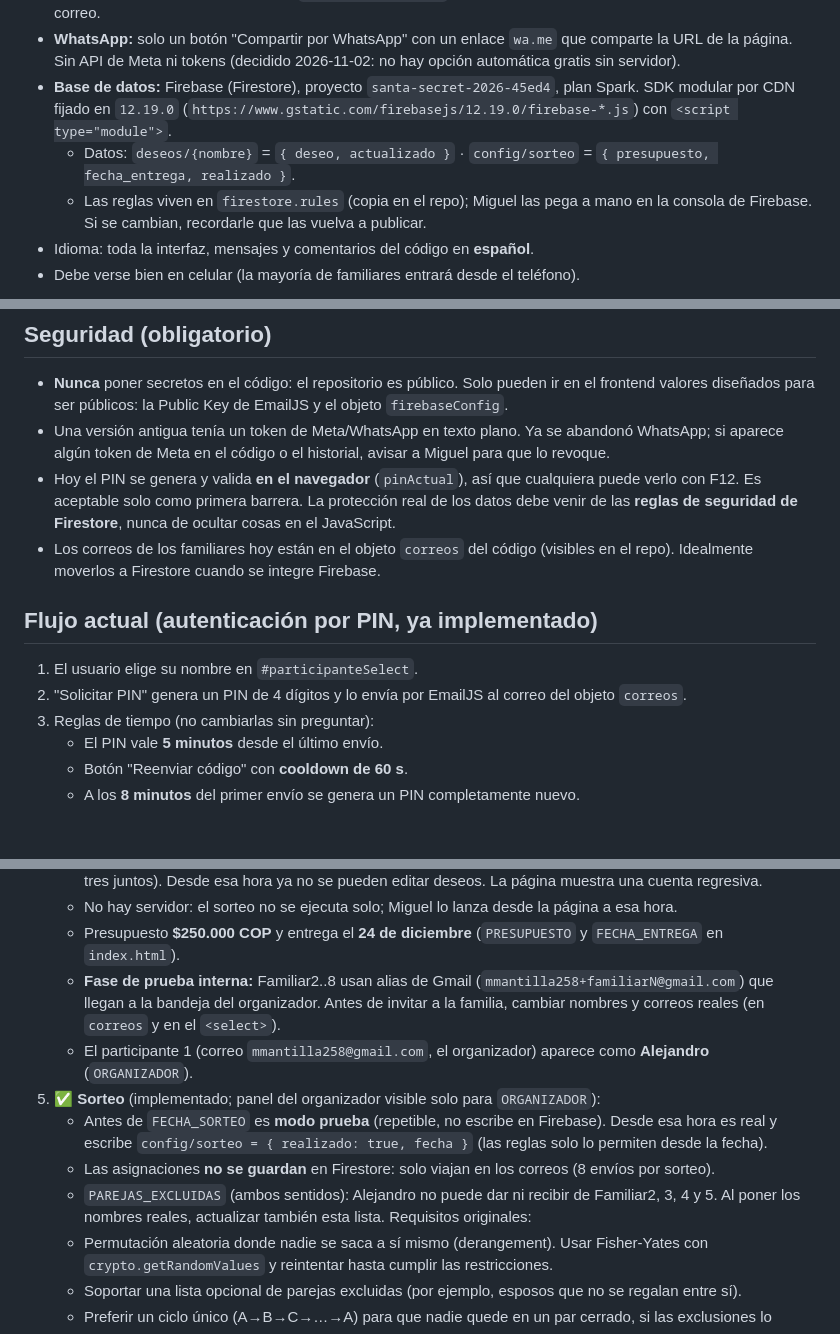
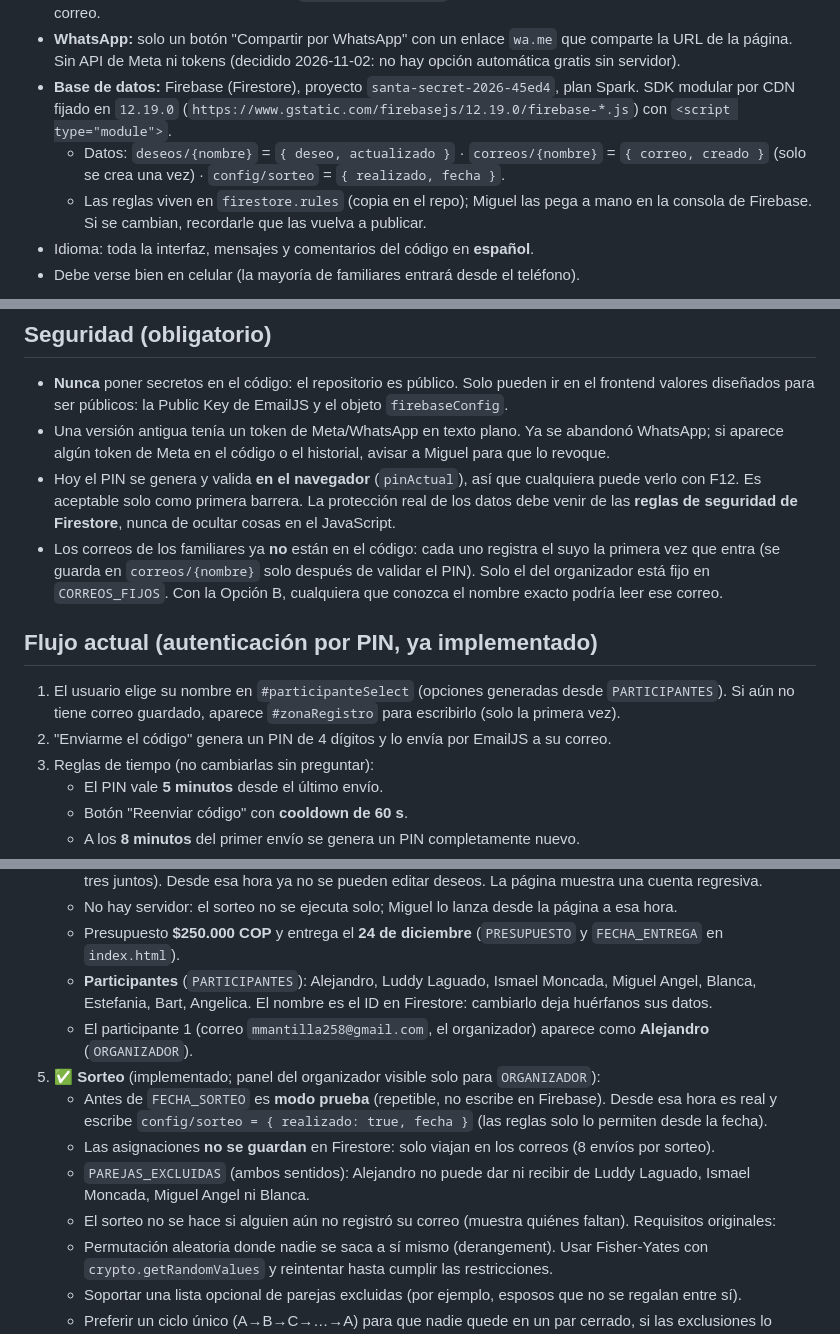
Before and after one commit to mmantilla258/santa-secret, a Markdown page: CLAUDE.md, 3 parts joined by grey strips. Drawn GitHub-style; blank space fills up the shorter version.

Commit message:
CLAUDE.md: participantes reales y registro de correos en Firestore
Co-Authored-By: Claude Opus 5.5 <noreply@anthropic.com>

```diff
--- a/CLAUDE.md
+++ b/CLAUDE.md
@@ -14,7 +14,8 @@ confirmación antes de decisiones que no se puedan deshacer.
   Sin API de Meta ni tokens (decidido 2026-11-02: no hay opción automática gratis sin servidor).
 - **Base de datos:** Firebase (Firestore), proyecto `santa-secret-2026-45ed4`, plan Spark. SDK modular por CDN
   fijado en `12.19.0` (`https://www.gstatic.com/firebasejs/12.19.0/firebase-*.js`) con `<script type="module">`.
-  - Datos: `deseos/{nombre}` = `{ deseo, actualizado }` · `config/sorteo` = `{ presupuesto, fecha_entrega, realizado }`.
+  - Datos: `deseos/{nombre}` = `{ deseo, actualizado }` · `correos/{nombre}` = `{ correo, creado }` (solo se crea una vez)
+    · `config/sorteo` = `{ realizado, fecha }`.
   - Las reglas viven en `firestore.rules` (copia en el repo); Miguel las pega a mano en la consola de Firebase.
     Si se cambian, recordarle que las vuelva a publicar.
 - Idioma: toda la interfaz, mensajes y comentarios del código en **español**.
@@ -29,13 +30,15 @@ confirmación antes de decisiones que no se puedan deshacer.
 - Hoy el PIN se genera y valida **en el navegador** (`pinActual`), así que cualquiera puede verlo
   con F12. Es aceptable solo como primera barrera. La protección real de los datos debe venir de
   las **reglas de seguridad de Firestore**, nunca de ocultar cosas en el JavaScript.
-- Los correos de los familiares hoy están en el objeto `correos` del código (visibles en el repo).
-  Idealmente moverlos a Firestore cuando se integre Firebase.
+- Los correos de los familiares ya **no** están en el código: cada uno registra el suyo la primera vez que entra
+  (se guarda en `correos/{nombre}` solo después de validar el PIN). Solo el del organizador está fijo en `CORREOS_FIJOS`.
+  Con la Opción B, cualquiera que conozca el nombre exacto podría leer ese correo.
 
 ## Flujo actual (autenticación por PIN, ya implementado)
 
-1. El usuario elige su nombre en `#participanteSelect`.
-2. "Solicitar PIN" genera un PIN de 4 dígitos y lo envía por EmailJS al correo del objeto `correos`.
+1. El usuario elige su nombre en `#participanteSelect` (opciones generadas desde `PARTICIPANTES`).
+   Si aún no tiene correo guardado, aparece `#zonaRegistro` para escribirlo (solo la primera vez).
+2. "Enviarme el código" genera un PIN de 4 dígitos y lo envía por EmailJS a su correo.
 3. Reglas de tiempo (no cambiarlas sin preguntar):
    - El PIN vale **5 minutos** desde el último envío.
    - Botón "Reenviar código" con **cooldown de 60 s**.
@@ -73,15 +76,16 @@ Siempre manejar el error de `emailjs.send` y mostrarlo en pantalla; nunca mostra
      Desde esa hora ya no se pueden editar deseos. La página muestra una cuenta regresiva.
    - No hay servidor: el sorteo no se ejecuta solo; Miguel lo lanza desde la página a esa hora.
    - Presupuesto **$250.000 COP** y entrega el **24 de diciembre** (`PRESUPUESTO` y `FECHA_ENTREGA` en `index.html`).
-   - **Fase de prueba interna:** Familiar2..8 usan alias de Gmail (`mmantilla258+familiarN@gmail.com`) que llegan
-     a la bandeja del organizador. Antes de invitar a la familia, cambiar nombres y correos reales (en `correos` y en el `<select>`).
+   - **Participantes** (`PARTICIPANTES`): Alejandro, Luddy Laguado, Ismael Moncada, Miguel Angel, Blanca,
+     Estefania, Bart, Angelica. El nombre es el ID en Firestore: cambiarlo deja huérfanos sus datos.
    - El participante 1 (correo `mmantilla258@gmail.com`, el organizador) aparece como **Alejandro** (`ORGANIZADOR`).
 5. ✅ **Sorteo** (implementado; panel del organizador visible solo para `ORGANIZADOR`):
    - Antes de `FECHA_SORTEO` es **modo prueba** (repetible, no escribe en Firebase). Desde esa hora es real y
      escribe `config/sorteo = { realizado: true, fecha }` (las reglas solo lo permiten desde la fecha).
    - Las asignaciones **no se guardan** en Firestore: solo viajan en los correos (8 envíos por sorteo).
-   - `PAREJAS_EXCLUIDAS` (ambos sentidos): Alejandro no puede dar ni recibir de Familiar2, 3, 4 y 5.
-     Al poner los nombres reales, actualizar también esta lista.
+   - `PAREJAS_EXCLUIDAS` (ambos sentidos): Alejandro no puede dar ni recibir de Luddy Laguado, Ismael Moncada,
+     Miguel Angel ni Blanca.
+   - El sorteo no se hace si alguien aún no registró su correo (muestra quiénes faltan).
    Requisitos originales:
    - Permutación aleatoria donde nadie se saca a sí mismo (derangement). Usar Fisher-Yates con
      `crypto.getRandomValues` y reintentar hasta cumplir las restricciones.
```
